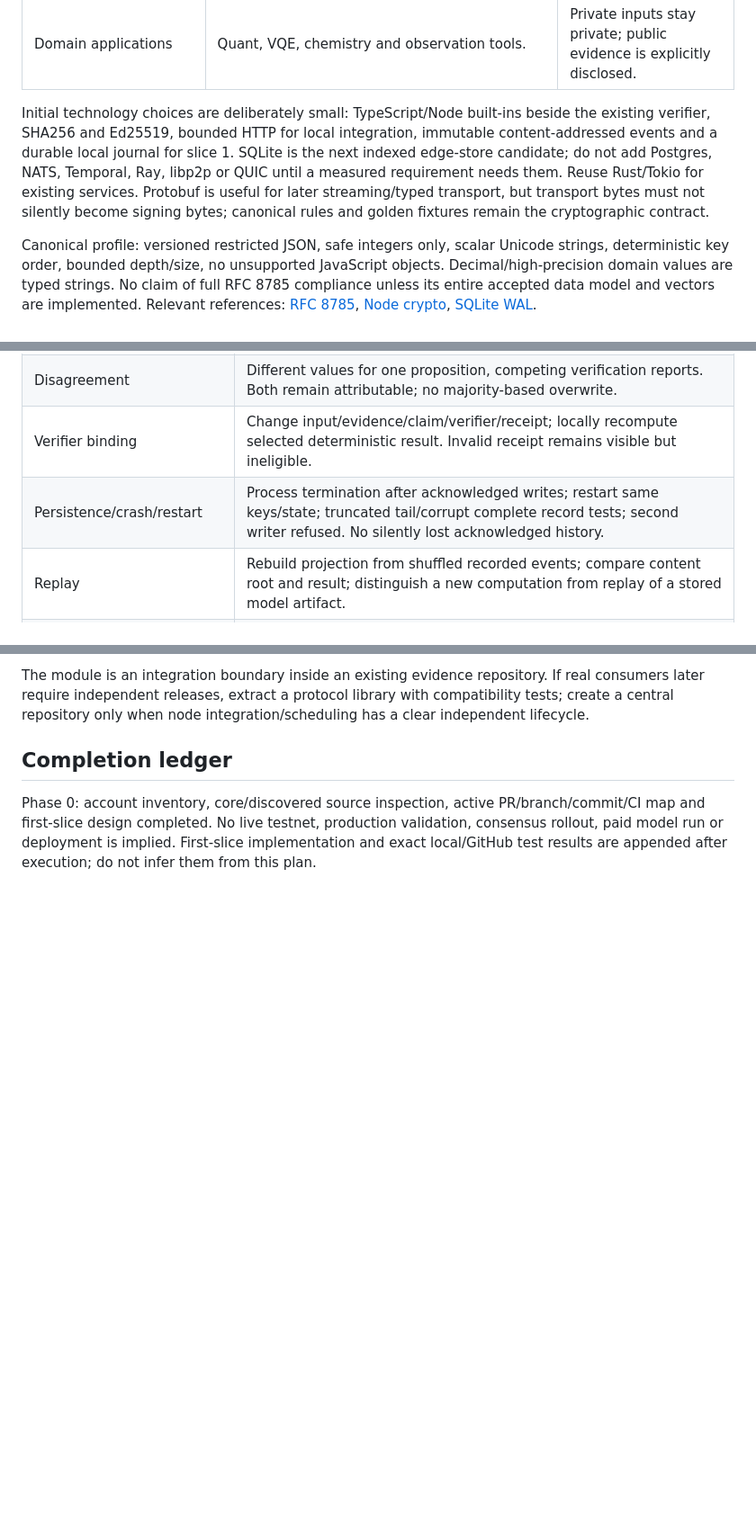
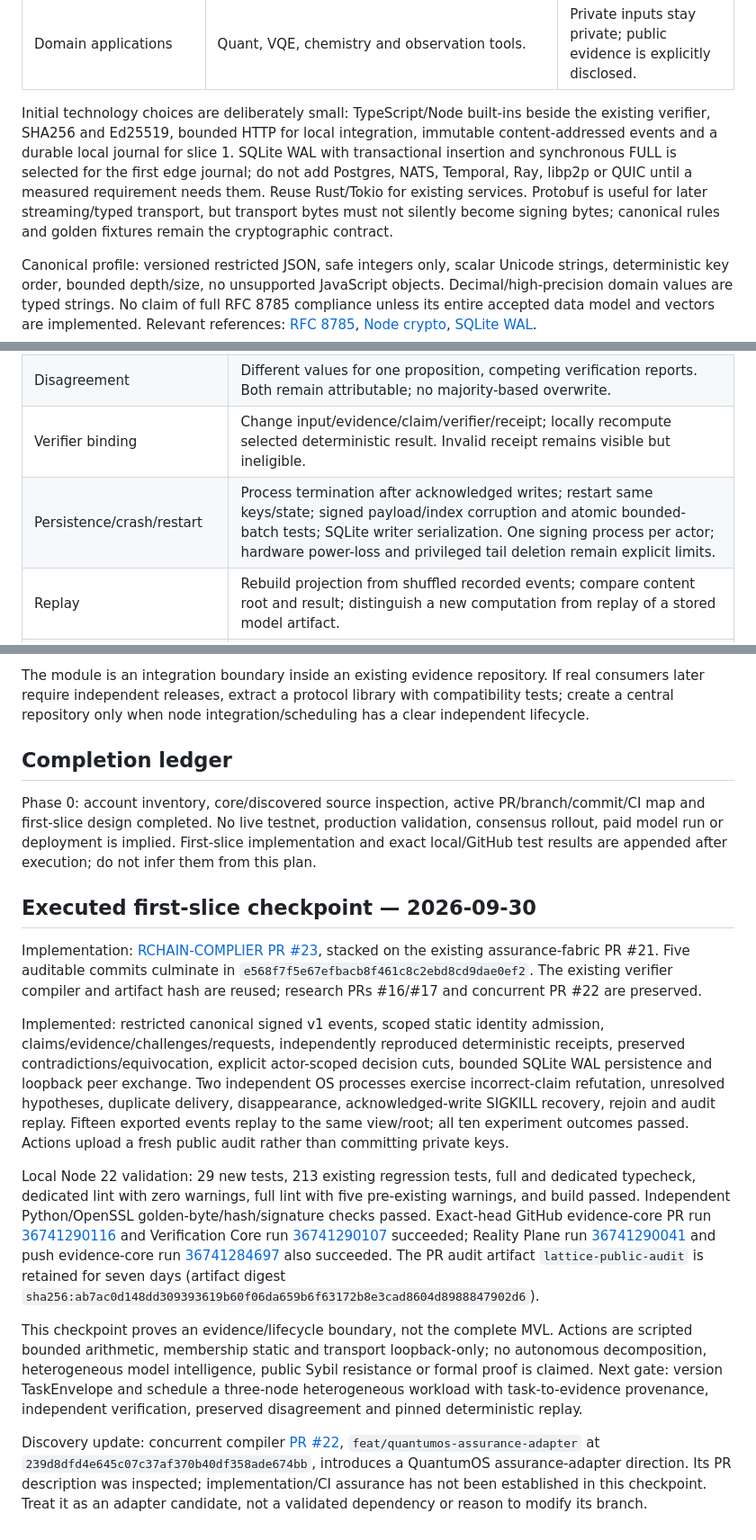
Before and after one commit to aixaria0/strategic-intelligence-lattice, a Markdown page: docs/INTELLIGENCE_LATTICE_PHASE0.md, 3 parts joined by grey strips. Shown at 90% size. Rendered like a GitHub page; blank space fills up the shorter version.

Commit message:
docs(lattice): record executed evidence slice and exact-head CI assurance

```diff
--- a/docs/INTELLIGENCE_LATTICE_PHASE0.md
+++ b/docs/INTELLIGENCE_LATTICE_PHASE0.md
@@ -117,7 +117,7 @@ Extraction is a follow-up after a consumer proves the interface. No monorepo mer
 | Global authority | Sovereign service only after safety/storage review. Typed policy-epoch/membership/permit-root interface. | Byzantine consensus where one configuration or exclusive authority is required. During partitions, do not issue conflicting exclusive permits. |
 | Domain applications | Quant, VQE, chemistry and observation tools. | Private inputs stay private; public evidence is explicitly disclosed. |
 
-Initial technology choices are deliberately small: TypeScript/Node built-ins beside the existing verifier, SHA256 and Ed25519, bounded HTTP for local integration, immutable content-addressed events and a durable local journal for slice 1. SQLite is the next indexed edge-store candidate; do not add Postgres, NATS, Temporal, Ray, libp2p or QUIC until a measured requirement needs them. Reuse Rust/Tokio for existing services. Protobuf is useful for later streaming/typed transport, but transport bytes must not silently become signing bytes; canonical rules and golden fixtures remain the cryptographic contract.
+Initial technology choices are deliberately small: TypeScript/Node built-ins beside the existing verifier, SHA256 and Ed25519, bounded HTTP for local integration, immutable content-addressed events and a durable local journal for slice 1. SQLite WAL with transactional insertion and synchronous FULL is selected for the first edge journal; do not add Postgres, NATS, Temporal, Ray, libp2p or QUIC until a measured requirement needs them. Reuse Rust/Tokio for existing services. Protobuf is useful for later streaming/typed transport, but transport bytes must not silently become signing bytes; canonical rules and golden fixtures remain the cryptographic contract.
 
 Canonical profile: versioned restricted JSON, safe integers only, scalar Unicode strings, deterministic key order, bounded depth/size, no unsupported JavaScript objects. Decimal/high-precision domain values are typed strings. No claim of full RFC 8785 compliance unless its entire accepted data model and vectors are implemented. Relevant references: [RFC 8785](https://www.rfc-editor.org/rfc/rfc8785), [Node crypto](https://nodejs.org/api/crypto.html), [SQLite WAL](https://sqlite.org/wal.html).
 
@@ -176,7 +176,7 @@ An operator who was not involved must reconstruct the conclusion from exported e
 | Equivocation | Same actor/sequence with two signed events. Preserve both and surface a conflict; no arrival-order winner. |
 | Disagreement | Different values for one proposition, competing verification reports. Both remain attributable; no majority-based overwrite. |
 | Verifier binding | Change input/evidence/claim/verifier/receipt; locally recompute selected deterministic result. Invalid receipt remains visible but ineligible. |
-| Persistence/crash/restart | Process termination after acknowledged writes; restart same keys/state; truncated tail/corrupt complete record tests; second writer refused. No silently lost acknowledged history. |
+| Persistence/crash/restart | Process termination after acknowledged writes; restart same keys/state; signed payload/index corruption and atomic bounded-batch tests; SQLite writer serialization. One signing process per actor; hardware power-loss and privileged tail deletion remain explicit limits. |
 | Replay | Rebuild projection from shuffled recorded events; compare content root and result; distinguish a new computation from replay of a stored model artifact. |
 | Partitions/peer disappearance | Independent writes while disconnected; failed sync leaves local history usable; reconnection converges within a bounded exchange. |
 | Resource/DoS bounds | Over-limit body/event count/depth/array/parent count/connection tests; quotas and timeout behavior measured. Capacity exhaustion is explicit; convergence assumes capacity for the shared set. |
@@ -228,3 +228,16 @@ The module is an integration boundary inside an existing evidence repository. If
 ## Completion ledger
 
 Phase 0: account inventory, core/discovered source inspection, active PR/branch/commit/CI map and first-slice design completed. No live testnet, production validation, consensus rollout, paid model run or deployment is implied. First-slice implementation and exact local/GitHub test results are appended after execution; do not infer them from this plan.
+
+
+## Executed first-slice checkpoint — 2026-09-30
+
+Implementation: [RCHAIN-COMPLIER PR #23](https://github.com/aixaria0/RCHAIN-COMPLIER/pull/23), stacked on the existing assurance-fabric PR #21. Five auditable commits culminate in `e568f7f5e67efbacb8f461c8c2ebd8cd9dae0ef2`. The existing verifier compiler and artifact hash are reused; research PRs #16/#17 and concurrent PR #22 are preserved.
+
+Implemented: restricted canonical signed v1 events, scoped static identity admission, claims/evidence/challenges/requests, independently reproduced deterministic receipts, preserved contradictions/equivocation, explicit actor-scoped decision cuts, bounded SQLite WAL persistence and loopback peer exchange. Two independent OS processes exercise incorrect-claim refutation, unresolved hypotheses, duplicate delivery, disappearance, acknowledged-write SIGKILL recovery, rejoin and audit replay. Fifteen exported events replay to the same view/root; all ten experiment outcomes passed. Actions upload a fresh public audit rather than committing private keys.
+
+Local Node 22 validation: 29 new tests, 213 existing regression tests, full and dedicated typecheck, dedicated lint with zero warnings, full lint with five pre-existing warnings, and build passed. Independent Python/OpenSSL golden-byte/hash/signature checks passed. Exact-head GitHub evidence-core PR run [36741290116](https://github.com/aixaria0/RCHAIN-COMPLIER/actions/runs/36741290116) and Verification Core run [36741290107](https://github.com/aixaria0/RCHAIN-COMPLIER/actions/runs/36741290107) succeeded; Reality Plane run [36741290041](https://github.com/aixaria0/RCHAIN-COMPLIER/actions/runs/36741290041) and push evidence-core run [36741284697](https://github.com/aixaria0/RCHAIN-COMPLIER/actions/runs/36741284697) also succeeded. The PR audit artifact `lattice-public-audit` is retained for seven days (artifact digest `sha256:ab7ac0d148dd309393619b60f06da659b6f63172b8e3cad8604d8988847902d6`).
+
+This checkpoint proves an evidence/lifecycle boundary, not the complete MVL. Actions are scripted bounded arithmetic, membership static and transport loopback-only; no autonomous decomposition, heterogeneous model intelligence, public Sybil resistance or formal proof is claimed. Next gate: version TaskEnvelope and schedule a three-node heterogeneous workload with task-to-evidence provenance, independent verification, preserved disagreement and pinned deterministic replay.
+
+Discovery update: concurrent compiler [PR #22](https://github.com/aixaria0/RCHAIN-COMPLIER/pull/22), `feat/quantumos-assurance-adapter` at `239d8dfd4e645c07c37af370b40df358ade674bb`, introduces a QuantumOS assurance-adapter direction. Its PR description was inspected; implementation/CI assurance has not been established in this checkpoint. Treat it as an adapter candidate, not a validated dependency or reason to modify its branch.
```
Also changed, not shown: other parts of docs/INTELLIGENCE_LATTICE_PHASE0.md (+1 -1 lines).
